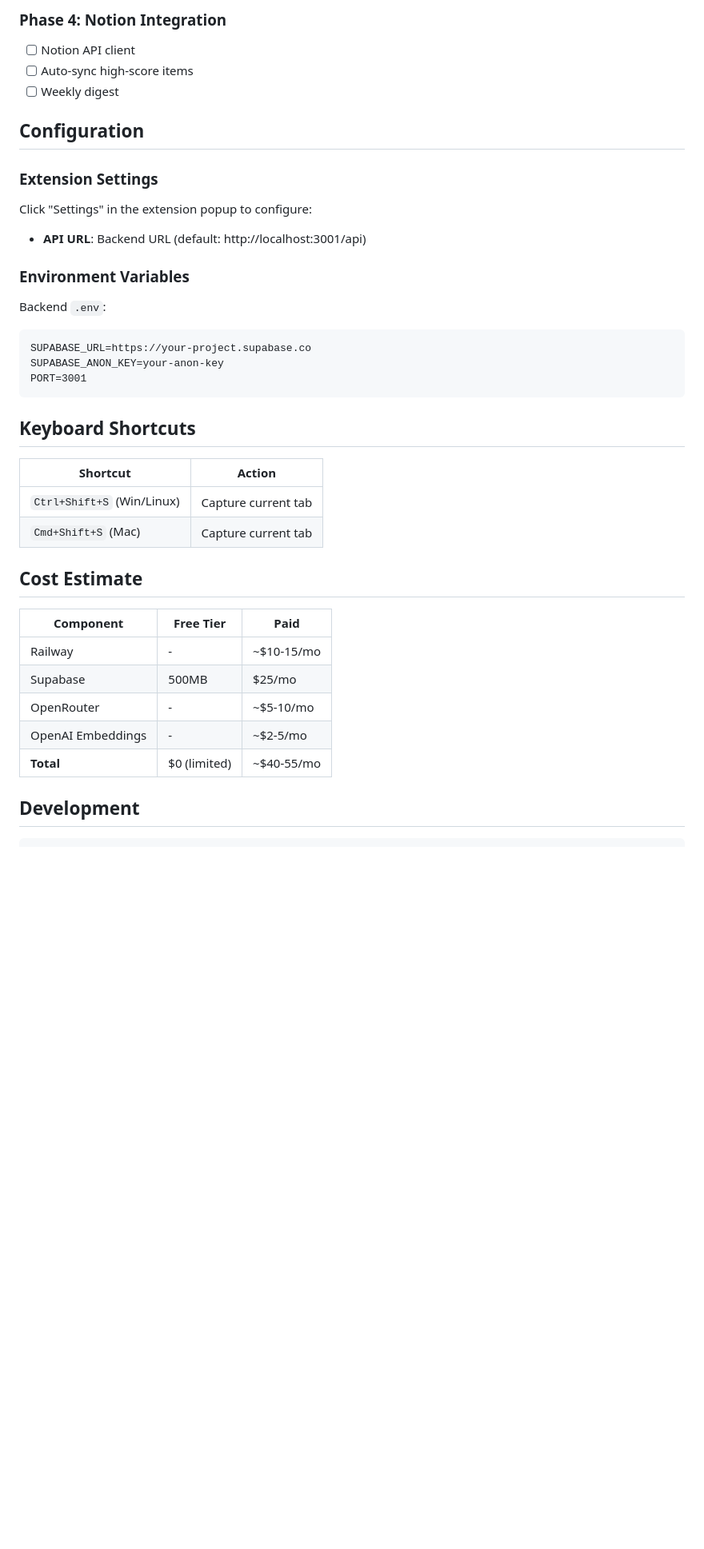
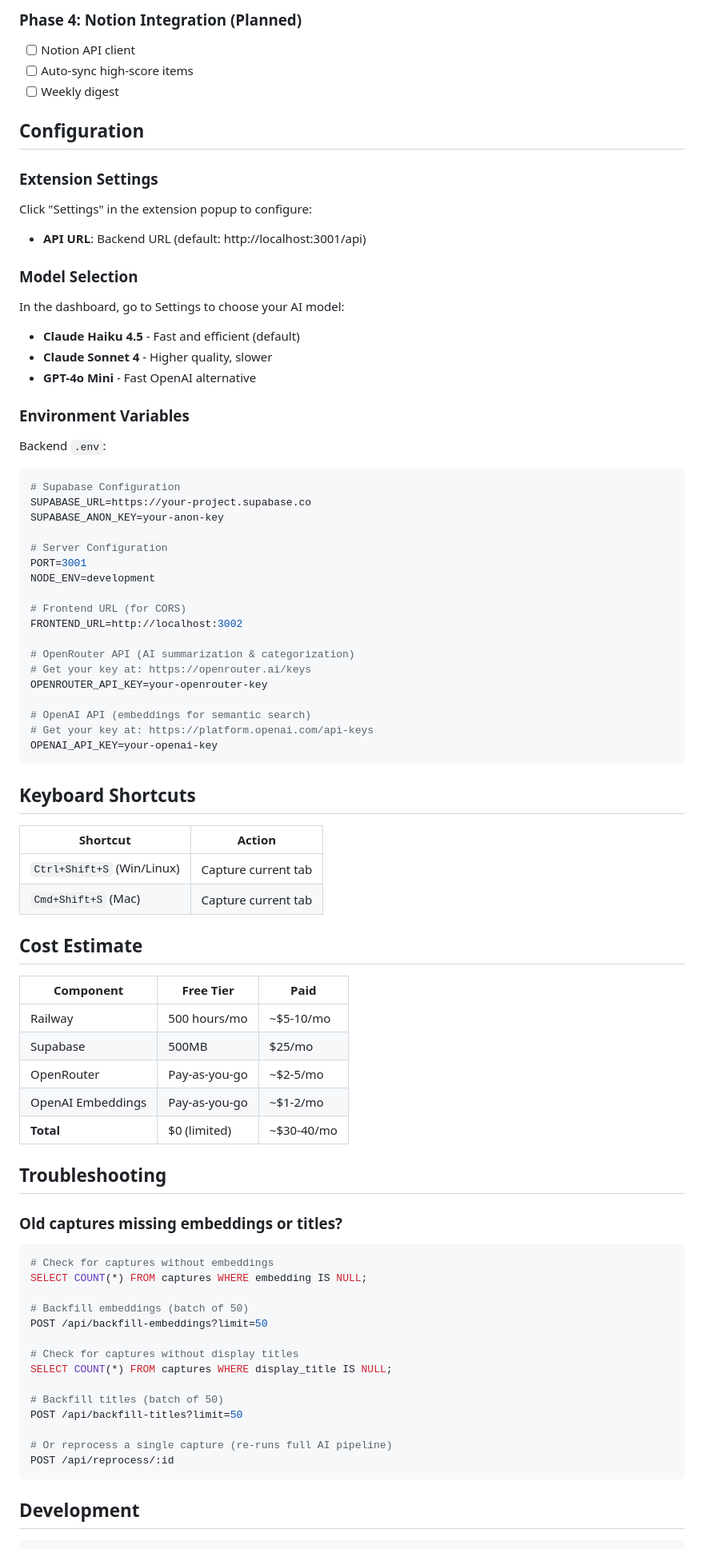
Before and after one commit to proto-git/tab-vault, a Markdown page: README.md, the part around one of its changes. Shown at 80% size. GitHub-like rendering; blank space fills up the shorter version.

````diff
--- a/README.md
+++ b/README.md
@@ -106,5 +164,5 @@ tab-vault/
 
-### Phase 4: Notion Integration
+### Phase 4: Notion Integration (Planned)
 - [ ] Notion API client
 - [ ] Auto-sync high-score items
 - [ ] Weekly digest
@@ -116,13 +174,35 @@ tab-vault/
 Click "Settings" in the extension popup to configure:
 - **API URL**: Backend URL (default: http://localhost:3001/api)
 
+### Model Selection
+
+In the dashboard, go to Settings to choose your AI model:
+- **Claude Haiku 4.5** - Fast and efficient (default)
+- **Claude Sonnet 4** - Higher quality, slower
+- **GPT-4o Mini** - Fast OpenAI alternative
+
 ### Environment Variables
 
 Backend `.env`:
-```
+```bash
+# Supabase Configuration
 SUPABASE_URL=https://your-project.supabase.co
 SUPABASE_ANON_KEY=your-anon-key
+
+# Server Configuration
 PORT=3001
+NODE_ENV=development
+
+# Frontend URL (for CORS)
+FRONTEND_URL=http://localhost:3002
+
+# OpenRouter API (AI summarization & categorization)
+# Get your key at: https://openrouter.ai/keys
+OPENROUTER_API_KEY=your-openrouter-key
+
+# OpenAI API (embeddings for semantic search)
+# Get your key at: https://platform.openai.com/api-keys
+OPENAI_API_KEY=your-openai-key
 ```
 
 ## Keyboard Shortcuts
@@ -136,11 +216,31 @@ PORT=3001
 
 | Component | Free Tier | Paid |
 |-----------|-----------|------|
-| Railway | - | ~$10-15/mo |
+| Railway | 500 hours/mo | ~$5-10/mo |
 | Supabase | 500MB | $25/mo |
-| OpenRouter | - | ~$5-10/mo |
-| OpenAI Embeddings | - | ~$2-5/mo |
-| **Total** | $0 (limited) | ~$40-55/mo |
+| OpenRouter | Pay-as-you-go | ~$2-5/mo |
+| OpenAI Embeddings | Pay-as-you-go | ~$1-2/mo |
+| **Total** | $0 (limited) | ~$30-40/mo |
+
+## Troubleshooting
+
+### Old captures missing embeddings or titles?
+```bash
+# Check for captures without embeddings
+SELECT COUNT(*) FROM captures WHERE embedding IS NULL;
+
+# Backfill embeddings (batch of 50)
+POST /api/backfill-embeddings?limit=50
+
+# Check for captures without display titles
+SELECT COUNT(*) FROM captures WHERE display_title IS NULL;
+
+# Backfill titles (batch of 50)
+POST /api/backfill-titles?limit=50
+
+# Or reprocess a single capture (re-runs full AI pipeline)
+POST /api/reprocess/:id
+```
 
 ## Development
 
````
Also changed, not shown: other parts of README.md (+97 -30 lines).
